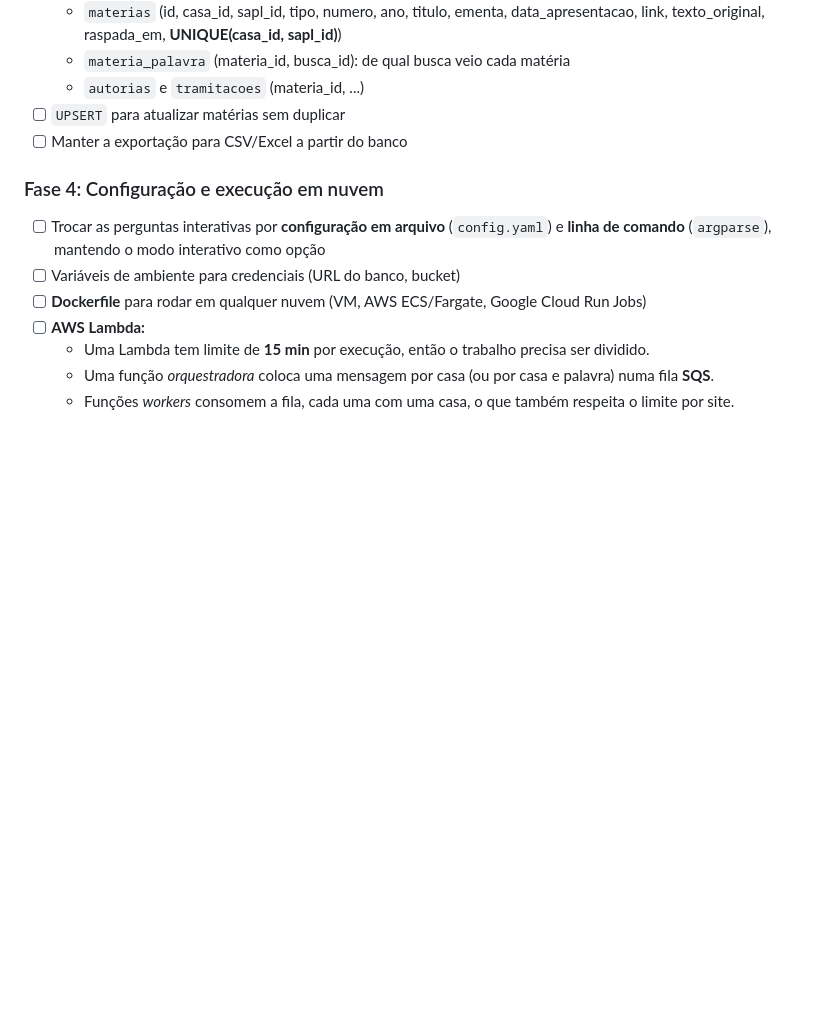
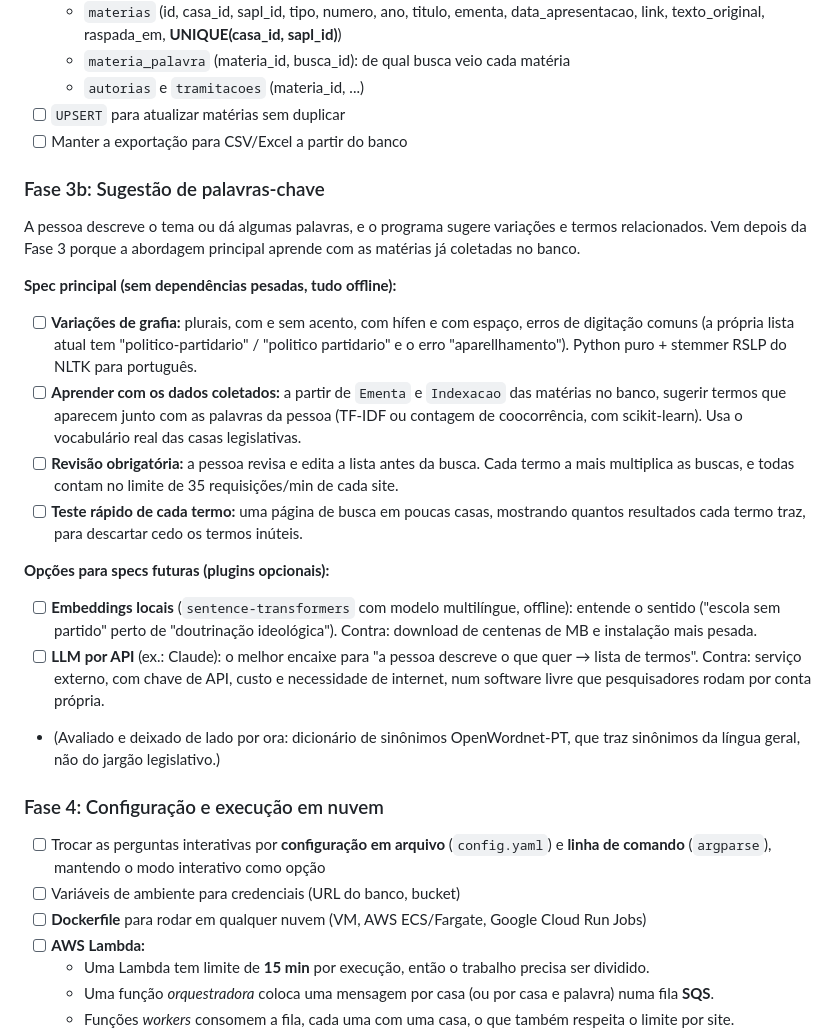
Before and after one commit to leoaucar/sapl_scrap, a Markdown page: ROADMAP.md, the part around the change. Drawn GitHub-style; blank space fills up the shorter version.

Commit message:
ROADMAP: fase de sugestão de palavras-chave

```diff
--- a/ROADMAP.md
+++ b/ROADMAP.md
@@ -168,6 +168,40 @@ pela casa com mais matérias, algo como **30–60 min**, em vez de 10–20 h.
 - [ ] `UPSERT` para atualizar matérias sem duplicar
 - [ ] Manter a exportação para CSV/Excel a partir do banco
 
+### Fase 3b: Sugestão de palavras-chave
+A pessoa descreve o tema ou dá algumas palavras, e o programa sugere variações
+e termos relacionados. Vem depois da Fase 3 porque a abordagem principal
+aprende com as matérias já coletadas no banco.
+
+**Spec principal (sem dependências pesadas, tudo offline):**
+- [ ] **Variações de grafia:** plurais, com e sem acento, com hífen e com
+      espaço, erros de digitação comuns (a própria lista atual tem
+      "politico-partidario" / "politico partidario" e o erro
+      "aparellhamento"). Python puro + stemmer RSLP do NLTK para português.
+- [ ] **Aprender com os dados coletados:** a partir de `Ementa` e
+      `Indexacao` das matérias no banco, sugerir termos que aparecem junto
+      com as palavras da pessoa (TF-IDF ou contagem de coocorrência, com
+      scikit-learn). Usa o vocabulário real das casas legislativas.
+- [ ] **Revisão obrigatória:** a pessoa revisa e edita a lista antes da
+      busca. Cada termo a mais multiplica as buscas, e todas contam no
+      limite de 35 requisições/min de cada site.
+- [ ] **Teste rápido de cada termo:** uma página de busca em poucas casas,
+      mostrando quantos resultados cada termo traz, para descartar cedo os
+      termos inúteis.
+
+**Opções para specs futuras (plugins opcionais):**
+- [ ] **Embeddings locais** (`sentence-transformers` com modelo
+      multilíngue, offline): entende o sentido ("escola sem partido" perto
+      de "doutrinação ideológica"). Contra: download de centenas de MB e
+      instalação mais pesada.
+- [ ] **LLM por API** (ex.: Claude): o melhor encaixe para "a pessoa
+      descreve o que quer → lista de termos". Contra: serviço externo, com
+      chave de API, custo e necessidade de internet, num software livre que
+      pesquisadores rodam por conta própria.
+- (Avaliado e deixado de lado por ora: dicionário de sinônimos
+  OpenWordnet-PT, que traz sinônimos da língua geral, não do jargão
+  legislativo.)
+
 ### Fase 4: Configuração e execução em nuvem
 - [ ] Trocar as perguntas interativas por **configuração em arquivo**
       (`config.yaml`) e **linha de comando** (`argparse`), mantendo o modo
```
